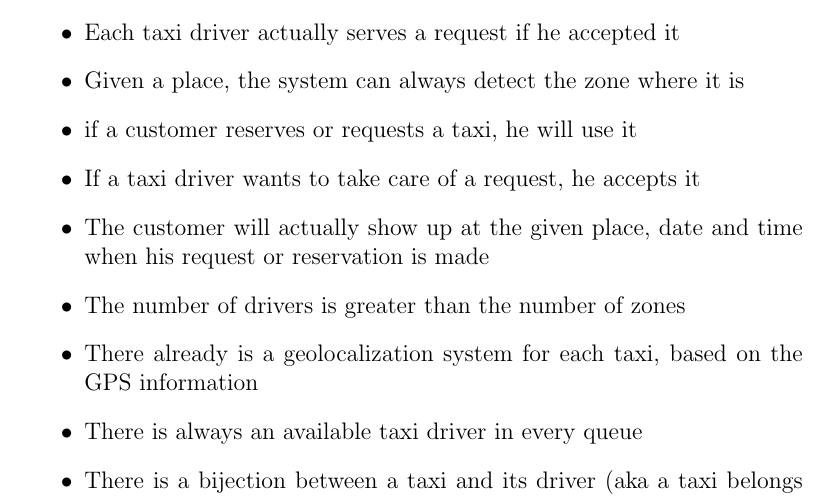
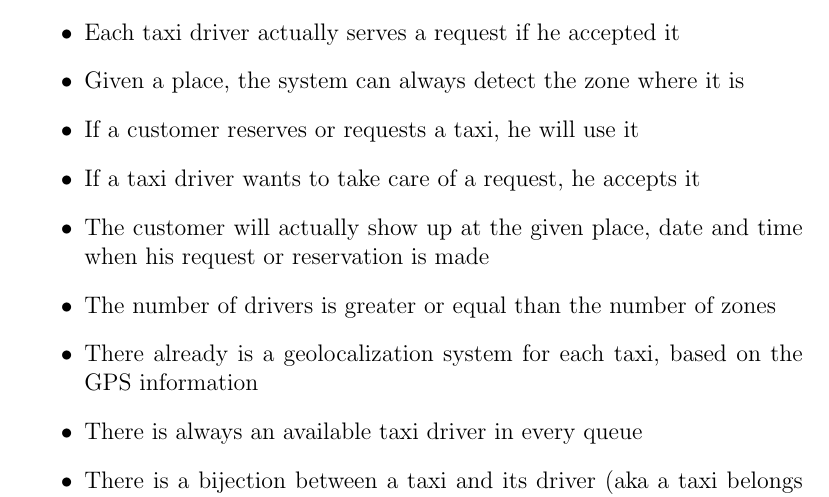
Before and after one commit to Matt8white/MyTaxiService-Albanese-Bianchi-Carlucci, a LaTeX document (src/rasd.tex, which reads src/subfiles/description.tex): part of page 14 of 31, cut so that both start at the same text. Compiled offline with pdfLaTeX.

Commit message:
Sig corrections, first facts

```diff
--- a/src/subfiles/description.tex
+++ b/src/subfiles/description.tex
@@ -89,10 +89,10 @@ Here is a list of domain assumptions the writers of this document assume to hold
     \item Each request is sent to one taxi at a time
     \item Each taxi driver actually serves a request if he accepted it
     \item Given a place, the system can always detect the zone where it is
-    \item if a customer reserves or requests a taxi, he will use it
+    \item If a customer reserves or requests a taxi, he will use it
     \item If a taxi driver wants to take care of a request, he accepts it
     \item The customer will actually show up at the given place, date and time when his request or reservation is made
-    \item The number of drivers is greater than the number of zones
+    \item The number of drivers is greater or equal than the number of zones
     \item There already is a geolocalization system for each taxi, based on the GPS information
     \item There is always an available taxi driver in every queue
     \item There is a bijection between a taxi and its driver (aka a taxi belongs to just a driver and a driver uses just a vehicle)
```
Also changed, not shown: 1 other file.
